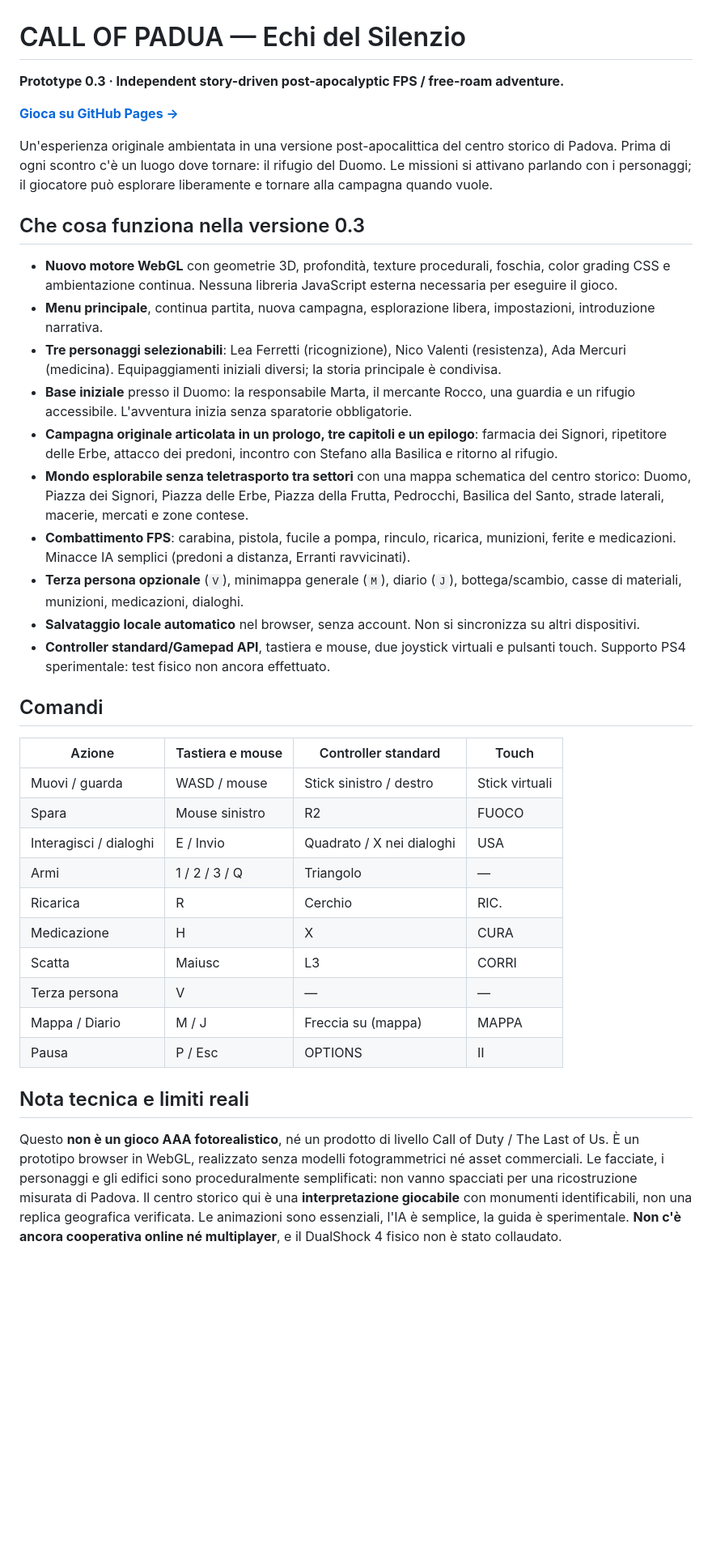
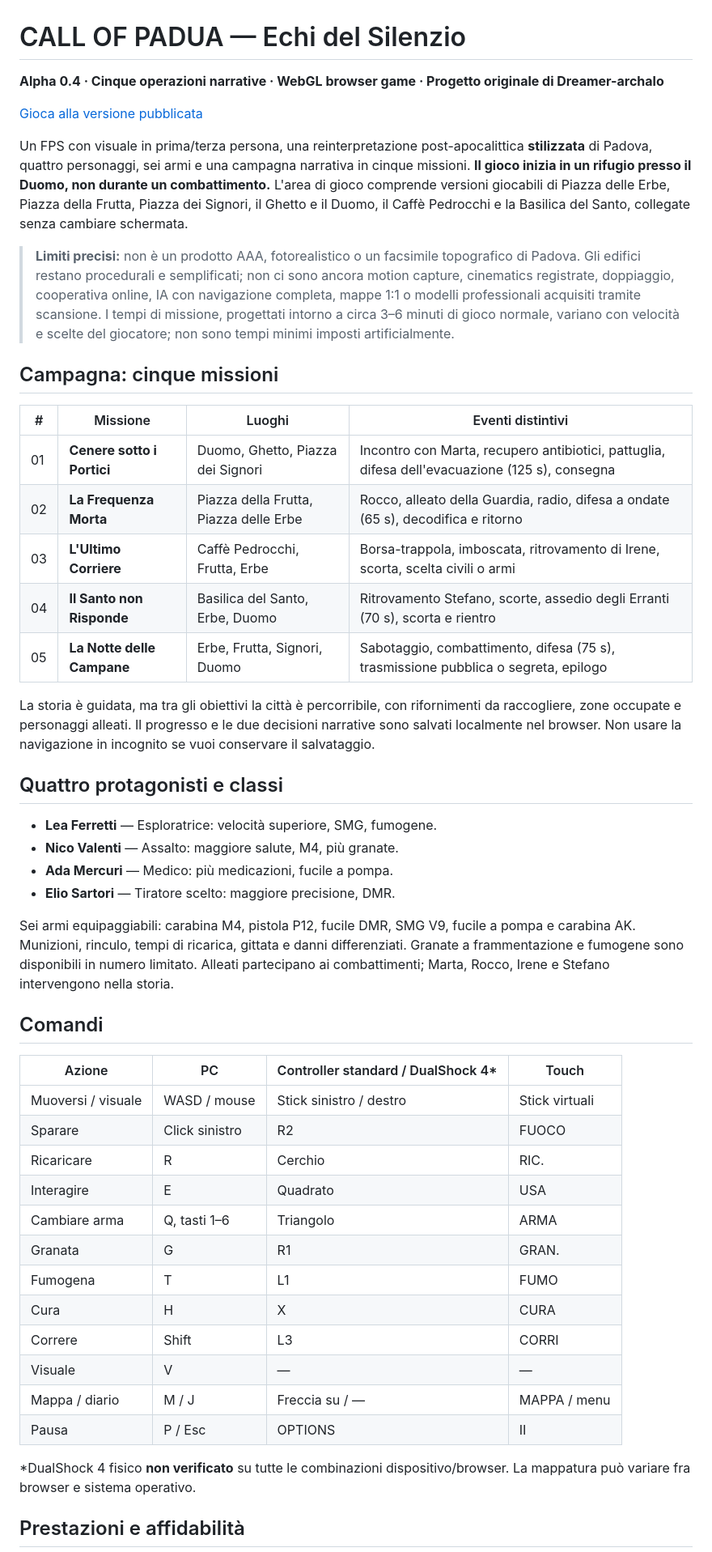
Before and after one commit to Dreamer-archalo/call-of-padua, a Markdown page: README.md, the part around one of its changes. Shown at 81% size. Rendered like a GitHub page; blank space fills up the shorter version.

Commit message:
feat(alpha 0.4): README.md

```diff
--- a/README.md
+++ b/README.md
@@ -1,40 +1,52 @@
 # CALL OF PADUA — Echi del Silenzio
 
-**Prototype 0.3 · Independent story-driven post-apocalyptic FPS / free-roam adventure.**
+**Alpha 0.4 · Cinque operazioni narrative · WebGL browser game · Progetto originale di Dreamer-archalo**
 
-[**Gioca su GitHub Pages →**](https://dreamer-archalo.github.io/call-of-padua/)
+[Gioca alla versione pubblicata](https://dreamer-archalo.github.io/call-of-padua/)
 
-Un'esperienza originale ambientata in una versione post-apocalittica del centro storico di Padova. Prima di ogni scontro c'è un luogo dove tornare: il rifugio del Duomo. Le missioni si attivano parlando con i personaggi; il giocatore può esplorare liberamente e tornare alla campagna quando vuole.
+Un FPS con visuale in prima/terza persona, una reinterpretazione post-apocalittica **stilizzata** di Padova, quattro personaggi, sei armi e una campagna narrativa in cinque missioni. **Il gioco inizia in un rifugio presso il Duomo, non durante un combattimento.** L'area di gioco comprende versioni giocabili di Piazza delle Erbe, Piazza della Frutta, Piazza dei Signori, il Ghetto e il Duomo, il Caffè Pedrocchi e la Basilica del Santo, collegate senza cambiare schermata.
 
-## Che cosa funziona nella versione 0.3
+> **Limiti precisi:** non è un prodotto AAA, fotorealistico o un facsimile topografico di Padova. Gli edifici restano procedurali e semplificati; non ci sono ancora motion capture, cinematics registrate, doppiaggio, cooperativa online, IA con navigazione completa, mappe 1:1 o modelli professionali acquisiti tramite scansione. I tempi di missione, progettati intorno a circa 3–6 minuti di gioco normale, variano con velocità e scelte del giocatore; non sono tempi minimi imposti artificialmente.
 
-- **Nuovo motore WebGL** con geometrie 3D, profondità, texture procedurali, foschia, color grading CSS e ambientazione continua. Nessuna libreria JavaScript esterna necessaria per eseguire il gioco.
-- **Menu principale**, continua partita, nuova campagna, esplorazione libera, impostazioni, introduzione narrativa.
-- **Tre personaggi selezionabili**: Lea Ferretti (ricognizione), Nico Valenti (resistenza), Ada Mercuri (medicina). Equipaggiamenti iniziali diversi; la storia principale è condivisa.
-- **Base iniziale** presso il Duomo: la responsabile Marta, il mercante Rocco, una guardia e un rifugio accessibile. L'avventura inizia senza sparatorie obbligatorie.
-- **Campagna originale articolata in un prologo, tre capitoli e un epilogo**: farmacia dei Signori, ripetitore delle Erbe, attacco dei predoni, incontro con Stefano alla Basilica e ritorno al rifugio.
-- **Mondo esplorabile senza teletrasporto tra settori** con una mappa schematica del centro storico: Duomo, Piazza dei Signori, Piazza delle Erbe, Piazza della Frutta, Pedrocchi, Basilica del Santo, strade laterali, macerie, mercati e zone contese.
-- **Combattimento FPS**: carabina, pistola, fucile a pompa, rinculo, ricarica, munizioni, ferite e medicazioni. Minacce IA semplici (predoni a distanza, Erranti ravvicinati).
-- **Terza persona opzionale** (`V`), minimappa generale (`M`), diario (`J`), bottega/scambio, casse di materiali, munizioni, medicazioni, dialoghi.
-- **Salvataggio locale automatico** nel browser, senza account. Non si sincronizza su altri dispositivi.
-- **Controller standard/Gamepad API**, tastiera e mouse, due joystick virtuali e pulsanti touch. Supporto PS4 sperimentale: test fisico non ancora effettuato.
+## Campagna: cinque missioni
+
+| # | Missione | Luoghi | Eventi distintivi |
+|---|---|---|---|
+| 01 | **Cenere sotto i Portici** | Duomo, Ghetto, Piazza dei Signori | Incontro con Marta, recupero antibiotici, pattuglia, difesa dell'evacuazione (125 s), consegna |
+| 02 | **La Frequenza Morta** | Piazza della Frutta, Piazza delle Erbe | Rocco, alleato della Guardia, radio, difesa a ondate (65 s), decodifica e ritorno |
+| 03 | **L'Ultimo Corriere** | Caffè Pedrocchi, Frutta, Erbe | Borsa-trappola, imboscata, ritrovamento di Irene, scorta, scelta civili o armi |
+| 04 | **Il Santo non Risponde** | Basilica del Santo, Erbe, Duomo | Ritrovamento Stefano, scorte, assedio degli Erranti (70 s), scorta e rientro |
+| 05 | **La Notte delle Campane** | Erbe, Frutta, Signori, Duomo | Sabotaggio, combattimento, difesa (75 s), trasmissione pubblica o segreta, epilogo |
+
+La storia è guidata, ma tra gli obiettivi la città è percorribile, con rifornimenti da raccogliere, zone occupate e personaggi alleati. Il progresso e le due decisioni narrative sono salvati localmente nel browser. Non usare la navigazione in incognito se vuoi conservare il salvataggio.
+
+## Quattro protagonisti e classi
+
+- **Lea Ferretti** — Esploratrice: velocità superiore, SMG, fumogene.
+- **Nico Valenti** — Assalto: maggiore salute, M4, più granate.
+- **Ada Mercuri** — Medico: più medicazioni, fucile a pompa.
+- **Elio Sartori** — Tiratore scelto: maggiore precisione, DMR.
+
+Sei armi equipaggiabili: carabina M4, pistola P12, fucile DMR, SMG V9, fucile a pompa e carabina AK. Munizioni, rinculo, tempi di ricarica, gittata e danni differenziati. Granate a frammentazione e fumogene sono disponibili in numero limitato. Alleati partecipano ai combattimenti; Marta, Rocco, Irene e Stefano intervengono nella storia.
 
 ## Comandi
 
-| Azione | Tastiera e mouse | Controller standard | Touch |
-|--|--|--|--|
-| Muovi / guarda | WASD / mouse | Stick sinistro / destro | Stick virtuali |
-| Spara | Mouse sinistro | R2 | FUOCO |
-| Interagisci / dialoghi | E / Invio | Quadrato / X nei dialoghi | USA |
-| Armi | 1 / 2 / 3 / Q | Triangolo | — |
-| Ricarica | R | Cerchio | RIC. |
-| Medicazione | H | X | CURA |
-| Scatta | Maiusc | L3 | CORRI |
-| Terza persona | V | — | — |
-| Mappa / Diario | M / J | Freccia su (mappa) | MAPPA |
+| Azione | PC | Controller standard / DualShock 4* | Touch |
+|---|---|---|---|
+| Muoversi / visuale | WASD / mouse | Stick sinistro / destro | Stick virtuali |
+| Sparare | Click sinistro | R2 | FUOCO |
+| Ricaricare | R | Cerchio | RIC. |
+| Interagire | E | Quadrato | USA |
+| Cambiare arma | Q, tasti 1–6 | Triangolo | ARMA |
+| Granata | G | R1 | GRAN. |
+| Fumogena | T | L1 | FUMO |
+| Cura | H | X | CURA |
+| Correre | Shift | L3 | CORRI |
+| Visuale | V | — | — |
+| Mappa / diario | M / J | Freccia su / — | MAPPA / menu |
 | Pausa | P / Esc | OPTIONS | Ⅱ |
 
-## Nota tecnica e limiti reali
+*DualShock 4 fisico **non verificato** su tutte le combinazioni dispositivo/browser. La mappatura può variare fra browser e sistema operativo.
 
-Questo **non è un gioco AAA fotorealistico**, né un prodotto di livello Call of Duty / The Last of Us. È un prototipo browser in WebGL, realizzato senza modelli fotogrammetrici né asset commerciali. Le facciate, i personaggi e gli edifici sono proceduralmente semplificati: non vanno spacciati per una ricostruzione misurata di Padova. Il centro storico qui è una **interpretazione giocabile** con monumenti identificabili, non una replica geografica verificata. Le animazioni sono essenziali, l'IA è semplice, la guida è sperimentale. **Non c'è ancora cooperativa online né multiplayer**, e il DualShock 4 fisico non è stato collaudato.
+## Prestazioni e affidabilità
 
```
Also changed, not shown: other parts of README.md (+17 -14 lines).
